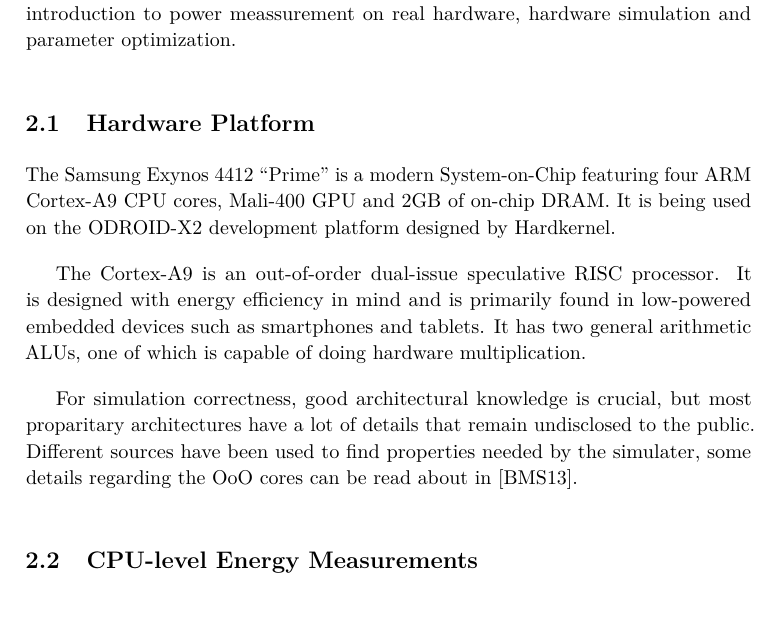
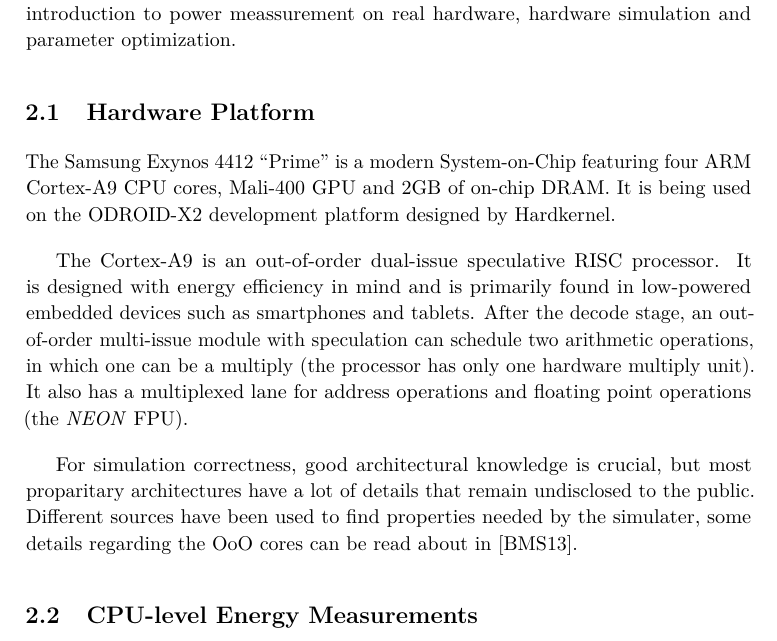
Before and after one commit to terjr/thesis, a LaTeX thesis (report/main.tex, which reads report/background.tex, report/background/hardware_platform.tex): part of page 25 of 53, cut so that both start at the same text, the shorter picture padded with empty space. Compiled offline with pdfLaTeX.

Commit message:
More about the Cortex-A9.

```diff
--- a/report/background.tex
+++ b/report/background.tex
@@ -5,7 +5,7 @@
 will give a sufficient introduction to power meassurement on real hardware,
 hardware simulation and parameter optimization.
 
-\input{background/a9.tex}
+\input{background/hardware_platform.tex}
 \input{background/power_meas.tex}
 \input{background/gem5.tex}
 \input{background/parameter_optimization.tex}
--- a/report/background/a9.tex
+++ b/report/background/hardware_platform.tex
@@ -6,8 +6,11 @@
 
 The Cortex-A9 is an out-of-order dual-issue speculative RISC processor. It is
 designed with energy efficiency in mind and is primarily found in low-powered
-embedded devices such as smartphones and tablets. It has two general arithmetic
-ALUs, one of which is capable of doing hardware multiplication.
+embedded devices such as smartphones and tablets. After the decode stage, an
+out-of-order multi-issue module with speculation can schedule two arithmetic
+operations, in which one can be a multiply (the processor has only one hardware
+multiply unit). It also has a multiplexed lane for address operations and
+floating point operations (the \emph{NEON} FPU).
 
 For simulation correctness, good architectural knowledge is crucial, but most
 proparitary architectures have a lot of details that remain undisclosed to the
```
